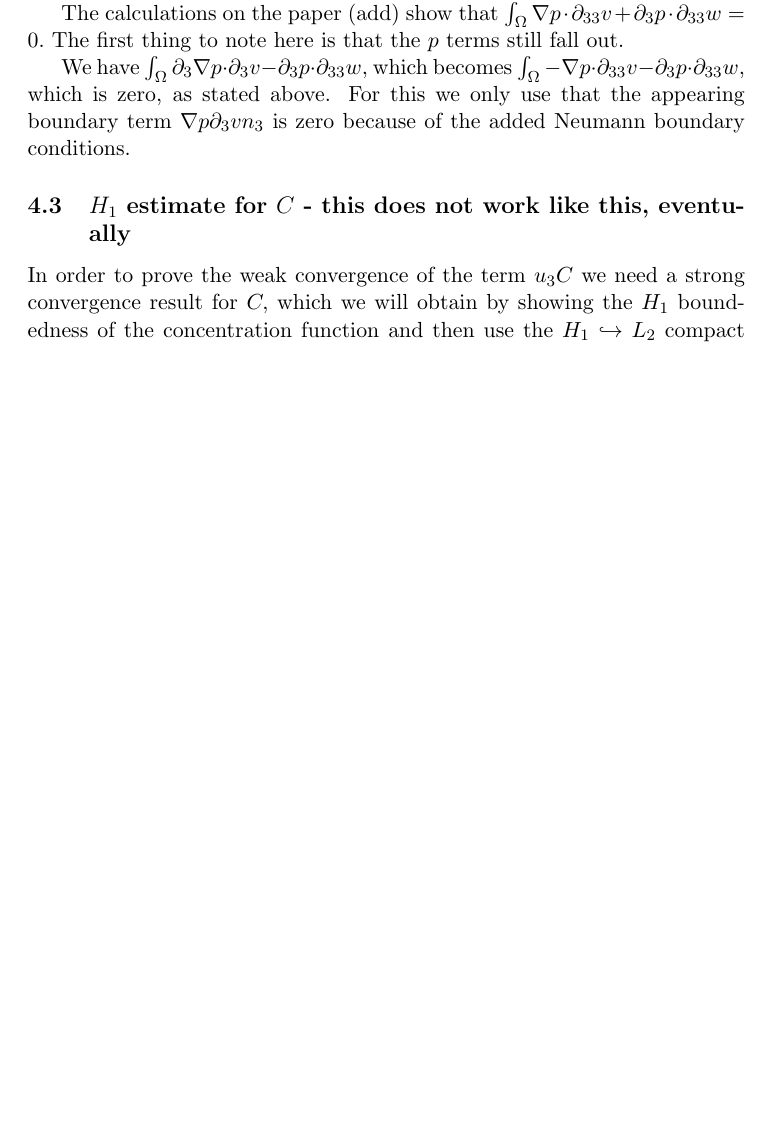
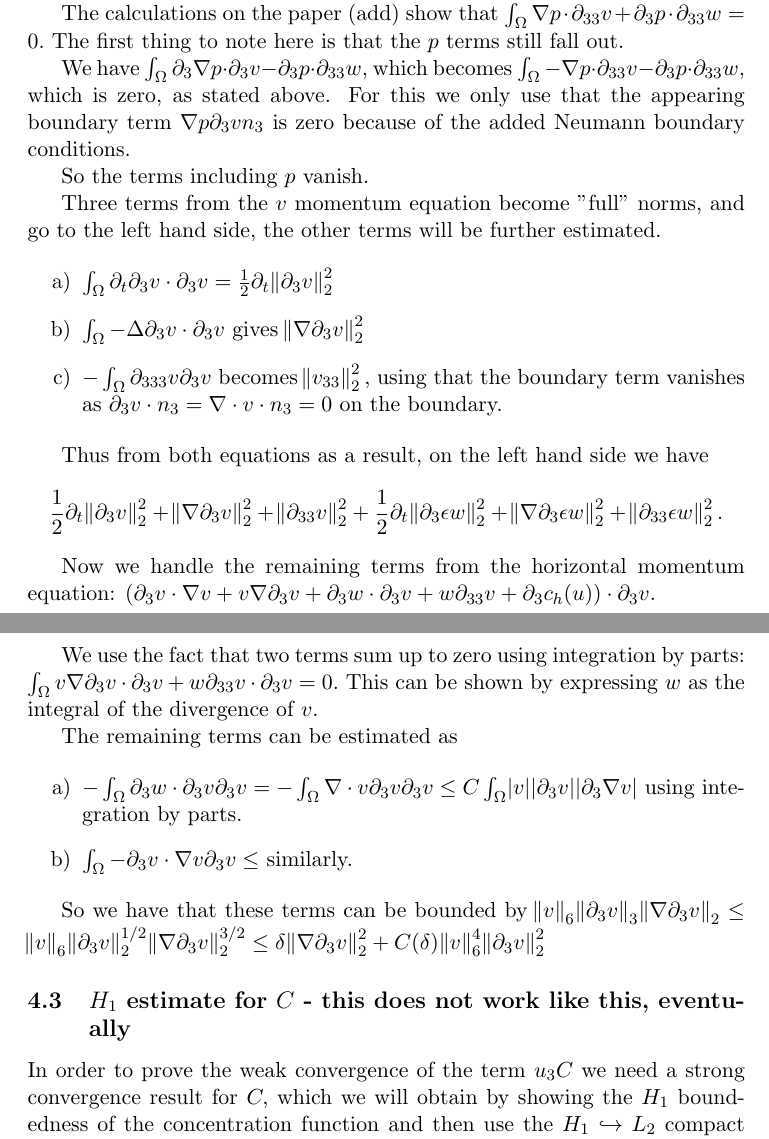
Before and after one commit to msjuhasznora/mathsgitrepo, a LaTeX paper (third/the_u_c_eps_model_March2019/the_u_c_eps_model.tex): part of page 13 of 18 before the commit and two parts of pages 13 and 14 of 19 after it, the two joined at a grey line, cut so that both start at the same text, the shorter picture padded with empty space. Compiled offline with pdfLaTeX.

Commit message:
33 update 2

```diff
--- a/third/the_u_c_eps_model_March2019/the_u_c_eps_model.tex
+++ b/third/the_u_c_eps_model_March2019/the_u_c_eps_model.tex
@@ -434,6 +434,38 @@ The calculations on the paper (add) show that $\int_\Omega \nabla p \cdot \parti
 
 We have $\int_\Omega \partial_3 \nabla p \cdot \partial_3 v - \partial_3 p \cdot \partial_{33} w,$ which becomes $\int_\Omega - \nabla p \cdot \partial_{33} v - \partial_3 p \cdot \partial_{33} w,$ which is zero, as stated above. For this we only use that the appearing boundary term $\nabla p \partial_3 v n_3$ is zero because of the added Neumann boundary conditions.
 
+So the terms including $p$ vanish.
+
+Three terms from the $v$ momentum equation become "full" norms, and go to the left hand side, the other terms will be further estimated.
+
+\begin{enumerate}
+
+\item $\int_\Omega \partial_t \partial_3 v \cdot \partial_3 v = \frac{1}{2} \partial_t \norm{\partial_3 v}_2^2$
+
+\item $\int_\Omega - \Delta \partial_3 v \cdot \partial_3 v$ gives $\norm{\nabla \partial_3 v}_2^2$
+
+\item $- \int_\Omega \partial_{333} v \partial_3 v$ becomes $\norm{v_{33}}_2^2,$ using that the boundary term vanishes as $\partial_3 v \cdot n_3 = \nabla \cdot v \cdot n_3 = 0$ on the boundary.
+
+\end{enumerate}
+
+Thus from both equations as a result, on the left hand side we have $$ \frac{1}{2} \partial_t \norm{\partial_3 v}_2^2 + \norm{\nabla \partial_3 v}_2^2 + \norm{\partial_{33} v}_2^2 +  \frac{1}{2} \partial_t \norm{\partial_3 \epsilon w}_2^2 + \norm{\nabla \partial_3 \epsilon w}_2^2 + \norm{\partial_{33} \epsilon w}_2^2.$$
+
+Now we handle the remaining terms from the horizontal momentum equation: $( \partial_3 v \cdot \nabla v + v \nabla \partial_3 v + \partial_3 w \cdot \partial_3 v + w \partial_{33}v + \partial_3 c_h (u)) \cdot \partial_3 v.$
+
+We use the fact that two terms sum up to zero using integration by parts: $\int_\Omega v \nabla \partial_3 v \cdot \partial_3 v + w \partial_{33}v \cdot \partial_3 v = 0.$ This can be shown by expressing $w$ as the integral of the divergence of $v.$
+
+The remaining terms can be estimated as
+
+\begin{enumerate}
+
+\item $- \int_\Omega \partial_3 w \cdot \partial_3 v \partial_3 v = - \int_\Omega \nabla \cdot v \partial_3 v \partial_3 v \leq C \int_\Omega \abs{v} \abs{\partial_3 v} \abs{\partial_3 \nabla v}$ using integration by parts.
+
+\item $\int_\Omega - \partial_3 v \cdot \nabla v \partial_3 v \leq$ similarly.
+\end{enumerate}
+
+So we have that these terms can be bounded by $\norm{v}_6 \norm{\partial_3 v}_3 \norm{\nabla \partial_3 v}_2 \leq \norm{v}_6 \norm{\partial_3 v}_2^{1/2} \norm{\nabla \partial_3 v}_2^{3/2} \leq \delta \norm{\nabla \partial_3 v}_2^2 + C(\delta) \norm{v}_6^4 \norm{\partial_3 v}_2^2$
+
+
 \subsection{$H_1$ estimate for $C$ - this does not work like this, eventually}
 
 In order to prove the weak convergence of the term $u_3 C$ we need a strong convergence result for $C,$ which we will obtain by showing the $H_1$ boundedness of the concentration function and then use the $H_1 \hookrightarrow L_2$ compact embedding.
```
